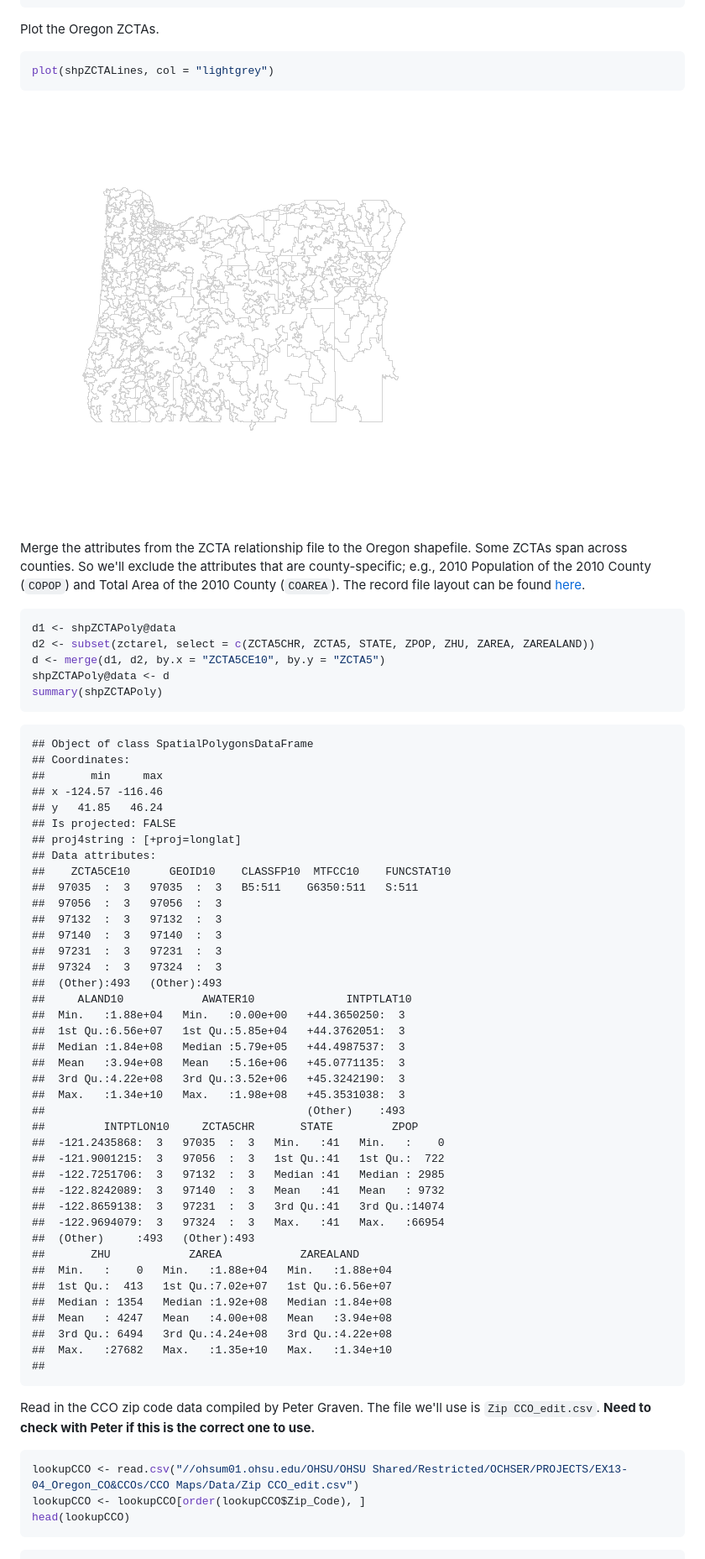
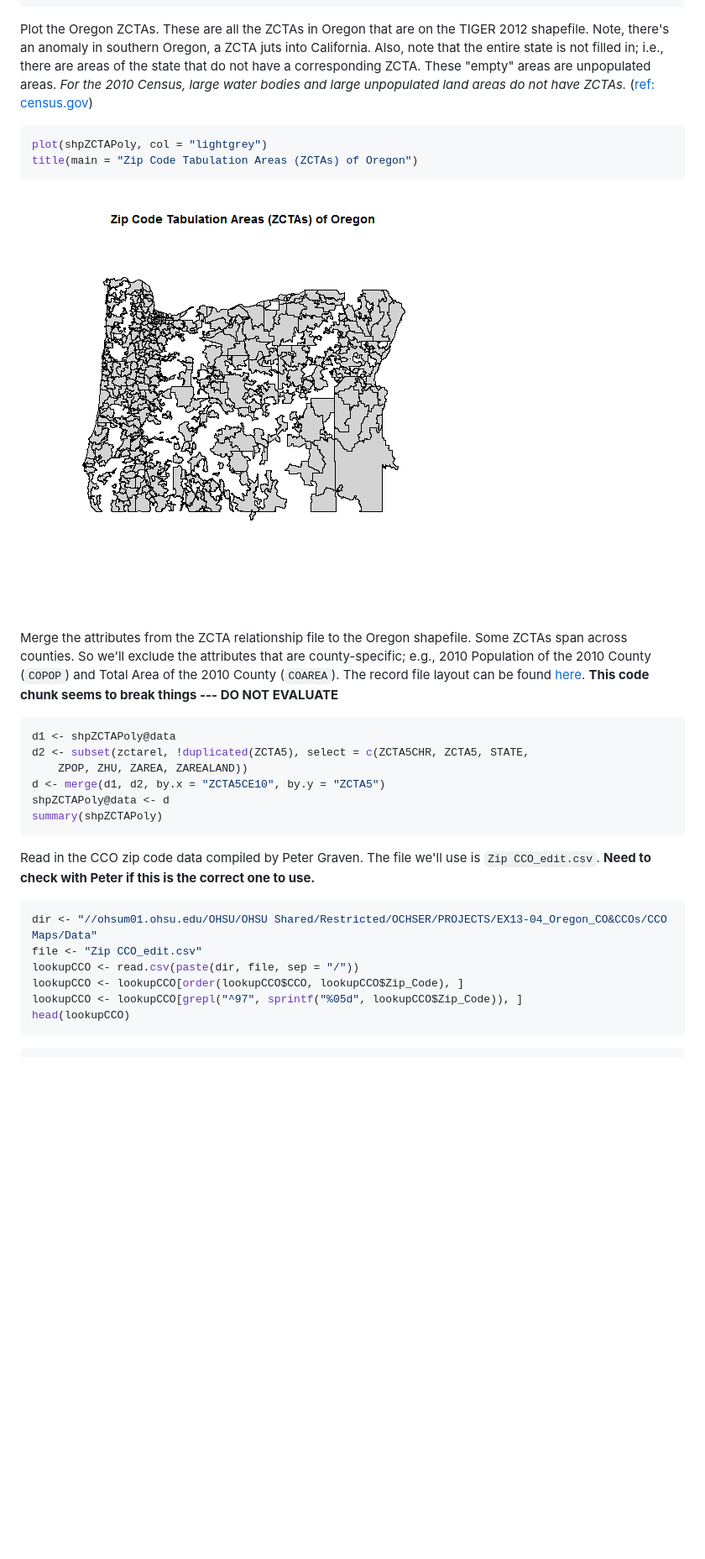
Before and after one commit to benjamin-chan/Mapping, a Markdown page: Mapping Oregon CCOs.md, the part around the change printed below. Shown: that part at 84% size. Drawn GitHub-style; pictures changed too: figure/MapOregonZCTAs.png; blank space fills up the shorter version.

Commit message:
Fixed mapping problem; still have issue with merge code chunk but is not necessary part of proof-of-concept
Signed-off-by: Benjamin Chan <chanb@ohsu.edu>

````diff
--- a/Mapping Oregon CCOs.md
+++ b/Mapping Oregon CCOs.md
@@ -267,74 +270,37 @@ summary(shpZCTAPoly)
 ##  (Other)     :411
 ```
 
-Plot the Oregon ZCTAs.
+Plot the Oregon ZCTAs. These are all the ZCTAs in Oregon that are on the TIGER 2012 shapefile. Note, there's an anomaly in southern Oregon, a ZCTA juts into California. Also, note that the entire state is not filled in; i.e., there are areas of the state that do not have a corresponding ZCTA. These "empty" areas are unpopulated areas. *For the 2010 Census, large water bodies and large unpopulated land areas do not have ZCTAs.* ([ref: census.gov](http://www.census.gov/geo/reference/zctas.html))
 
 ```r
-plot(shpZCTALines, col = "lightgrey")
+plot(shpZCTAPoly, col = "lightgrey")
+title(main = "Zip Code Tabulation Areas (ZCTAs) of Oregon")
 ```
 
 ![plot of chunk MapOregonZCTAs](figure/MapOregonZCTAs.png)
 
 
 Merge the attributes from the ZCTA relationship file to the Oregon shapefile. Some ZCTAs span across counties. So we'll exclude the attributes that are county-specific; e.g., 2010 Population of the 2010 County (`COPOP`) and Total Area of the 2010 County (`COAREA`). The record file layout can be found [here](http://www.census.gov/geo/maps-data/data/zcta_rel_layout.html).
+**This code chunk seems to break things --- DO NOT EVALUATE**
 
 ```r
 d1 <- shpZCTAPoly@data
-d2 <- subset(zctarel, select = c(ZCTA5CHR, ZCTA5, STATE, ZPOP, ZHU, ZAREA, ZAREALAND))
+d2 <- subset(zctarel, !duplicated(ZCTA5), select = c(ZCTA5CHR, ZCTA5, STATE,
+    ZPOP, ZHU, ZAREA, ZAREALAND))
 d <- merge(d1, d2, by.x = "ZCTA5CE10", by.y = "ZCTA5")
 shpZCTAPoly@data <- d
 summary(shpZCTAPoly)
-```
-
-```
-## Object of class SpatialPolygonsDataFrame
-## Coordinates:
-##       min     max
-## x -124.57 -116.46
-## y   41.85   46.24
-## Is projected: FALSE
-## proj4string : [+proj=longlat]
-## Data attributes:
-##    ZCTA5CE10      GEOID10    CLASSFP10  MTFCC10    FUNCSTAT10
-##  97035  :  3   97035  :  3   B5:511    G6350:511   S:511
-##  97056  :  3   97056  :  3
-##  97132  :  3   97132  :  3
-##  97140  :  3   97140  :  3
-##  97231  :  3   97231  :  3
-##  97324  :  3   97324  :  3
-##  (Other):493   (Other):493
-##     ALAND10            AWATER10              INTPTLAT10
-##  Min.   :1.88e+04   Min.   :0.00e+00   +44.3650250:  3
-##  1st Qu.:6.56e+07   1st Qu.:5.85e+04   +44.3762051:  3
-##  Median :1.84e+08   Median :5.79e+05   +44.4987537:  3
-##  Mean   :3.94e+08   Mean   :5.16e+06   +45.0771135:  3
-##  3rd Qu.:4.22e+08   3rd Qu.:3.52e+06   +45.3242190:  3
-##  Max.   :1.34e+10   Max.   :1.98e+08   +45.3531038:  3
-##                                        (Other)    :493
-##         INTPTLON10     ZCTA5CHR       STATE         ZPOP
-##  -121.2435868:  3   97035  :  3   Min.   :41   Min.   :    0
-##  -121.9001215:  3   97056  :  3   1st Qu.:41   1st Qu.:  722
-##  -122.7251706:  3   97132  :  3   Median :41   Median : 2985
-##  -122.8242089:  3   97140  :  3   Mean   :41   Mean   : 9732
-##  -122.8659138:  3   97231  :  3   3rd Qu.:41   3rd Qu.:14074
-##  -122.9694079:  3   97324  :  3   Max.   :41   Max.   :66954
-##  (Other)     :493   (Other):493
-##       ZHU            ZAREA            ZAREALAND
-##  Min.   :    0   Min.   :1.88e+04   Min.   :1.88e+04
-##  1st Qu.:  413   1st Qu.:7.02e+07   1st Qu.:6.56e+07
-##  Median : 1354   Median :1.92e+08   Median :1.84e+08
-##  Mean   : 4247   Mean   :4.00e+08   Mean   :3.94e+08
-##  3rd Qu.: 6494   3rd Qu.:4.24e+08   3rd Qu.:4.22e+08
-##  Max.   :27682   Max.   :1.35e+10   Max.   :1.34e+10
-##
 ```
 
 
 Read in the CCO zip code data compiled by Peter Graven. The file we'll use is `Zip CCO_edit.csv`. **Need to check with Peter if this is the correct one to use.**
 
 ```r
-lookupCCO <- read.csv("//ohsum01.ohsu.edu/OHSU/OHSU Shared/Restricted/OCHSER/PROJECTS/EX13-04_Oregon_CO&CCOs/CCO Maps/Data/Zip CCO_edit.csv")
-lookupCCO <- lookupCCO[order(lookupCCO$Zip_Code), ]
+dir <- "//ohsum01.ohsu.edu/OHSU/OHSU Shared/Restricted/OCHSER/PROJECTS/EX13-04_Oregon_CO&CCOs/CCO Maps/Data"
+file <- "Zip CCO_edit.csv"
+lookupCCO <- read.csv(paste(dir, file, sep = "/"))
+lookupCCO <- lookupCCO[order(lookupCCO$CCO, lookupCCO$Zip_Code), ]
+lookupCCO <- lookupCCO[grepl("^97", sprintf("%05d", lookupCCO$Zip_Code)), ]
 head(lookupCCO)
 ```
 
````
Also changed, not shown: other parts of Mapping Oregon CCOs.md (+29 -21 lines), figure/MapOregonCCO.png, figure/MapOregonCounties.png, 2 other files.
